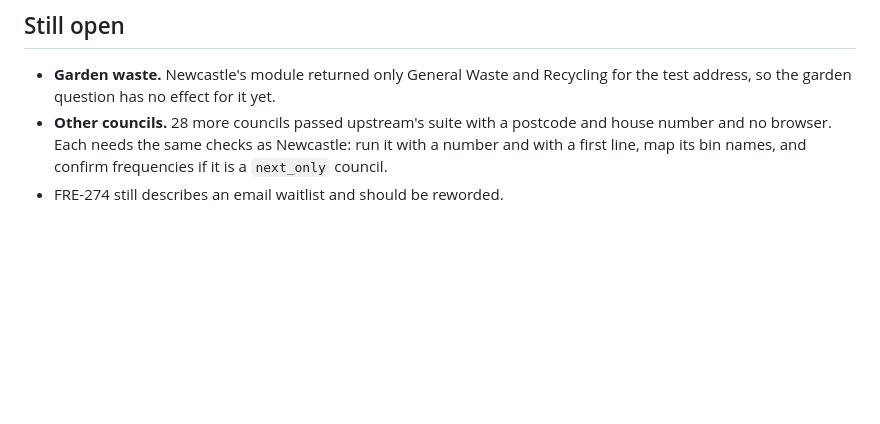
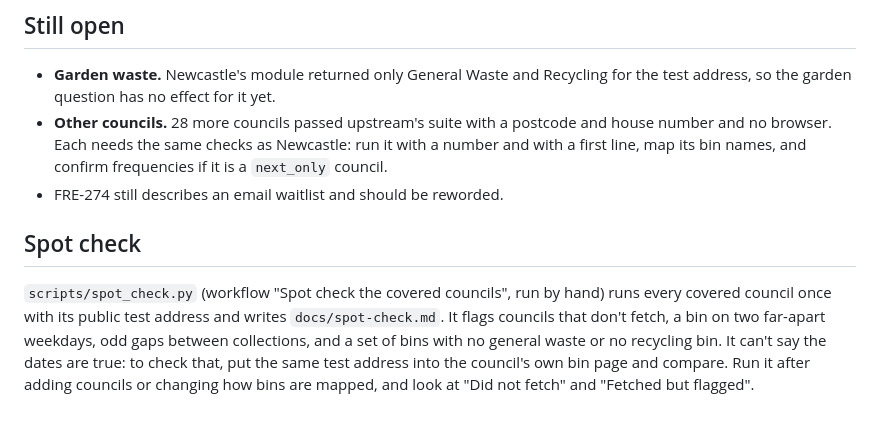
Before and after one commit to nialltm-bit/bin-day, a Markdown page: docs/coverage.md, the part around the change. Drawn GitHub-style; blank space fills up the shorter version.

Commit message:
Document the spot check
Co-Authored-By: Claude Sonnet 5.5 <noreply@anthropic.com>
Claude-Session: https://claude.ai/code/session_013ygoUMz3Wxh62v8VbK6s8s

```diff
--- a/docs/coverage.md
+++ b/docs/coverage.md
@@ -106,3 +106,11 @@ Newcastle's source (the ReCollect address search) was run from GitHub Actions on
   needs the same checks as Newcastle: run it with a number and with a first line, map its bin names, and confirm
   frequencies if it is a `next_only` council.
 - FRE-274 still describes an email waitlist and should be reworded.
+
+## Spot check
+
+`scripts/spot_check.py` (workflow "Spot check the covered councils", run by hand) runs every covered council once with its
+public test address and writes `docs/spot-check.md`. It flags councils that don't fetch, a bin on two far-apart weekdays, odd
+gaps between collections, and a set of bins with no general waste or no recycling bin. It can't say the dates are true: to
+check that, put the same test address into the council's own bin page and compare. Run it after adding councils or changing
+how bins are mapped, and look at "Did not fetch" and "Fetched but flagged".
```
